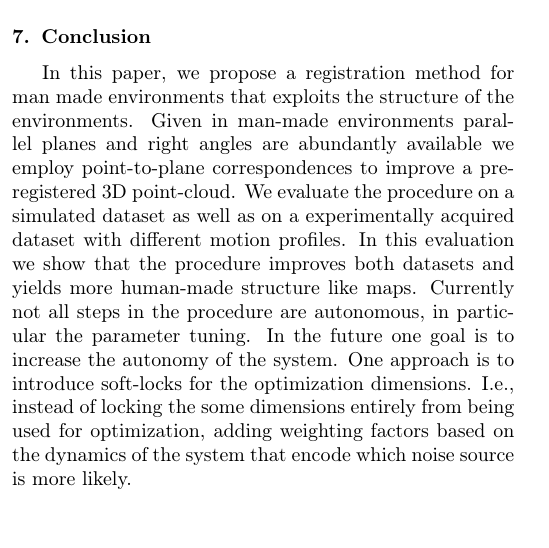
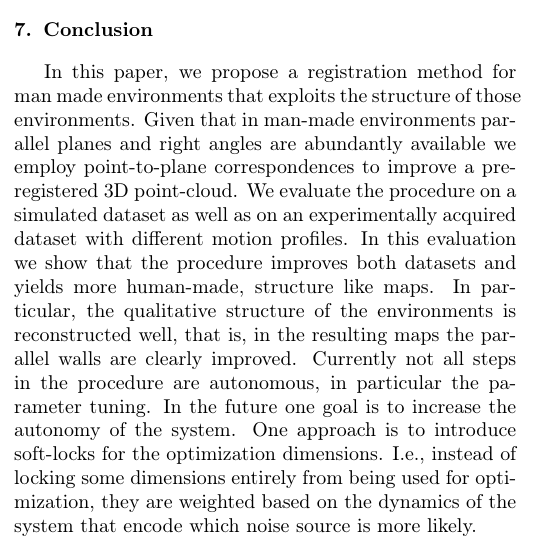
Before and after one commit to fallow24/SphereTDP, a LaTeX paper (Latex/main.tex, which reads Latex/sections/conclusion.tex): part of one column of page 5 of 9, cut so that both start at the same text, the shorter picture padded with empty space. Compiled offline with pdfLaTeX.

Commit message:
Updated conclusion and acknowledgment

```diff
--- a/Latex/sections/conclusion.tex
+++ b/Latex/sections/conclusion.tex
@@ -1,11 +1,12 @@
 %!TEX root = ../main.tex
 \section{Conclusion}
 
-In this paper, we propose a registration method for man made environments that exploits the structure of the environments.
-Given in man-made environments parallel planes and right angles are abundantly available we employ point-to-plane correspondences to improve a pre-registered 3D point-cloud.
-We evaluate the procedure on a simulated dataset as well as on a experimentally acquired dataset with different motion profiles.
-In this evaluation we show that the procedure improves both datasets and yields more human-made structure like maps.
+In this paper, we propose a registration method for man made environments that exploits the structure of those environments.
+Given that in man-made environments parallel planes and right angles are abundantly available we employ point-to-plane correspondences to improve a pre-registered 3D point-cloud.
+We evaluate the procedure on a simulated dataset as well as on an experimentally acquired dataset with different motion profiles.
+In this evaluation we show that the procedure improves both datasets and yields more human-made, structure like maps.
+In particular, the qualitative structure of the environments is reconstructed well, that is, in the resulting maps the parallel walls are clearly improved.
 Currently not all steps in the procedure are autonomous, in particular the parameter tuning.
 In the future one goal is to increase the autonomy of the system.
 One approach is to introduce soft-locks for the optimization dimensions.
-I.e., instead of locking the some dimensions entirely from being used for optimization, adding weighting factors based on the dynamics of the system that encode which noise source is more likely.
+I.e., instead of locking some dimensions entirely from being used for optimization, they are weighted based on the dynamics of the system that encode which noise source is more likely.
```
Also changed, not shown: Latex/sections/acknowledgement.tex (+3 -1 lines).
